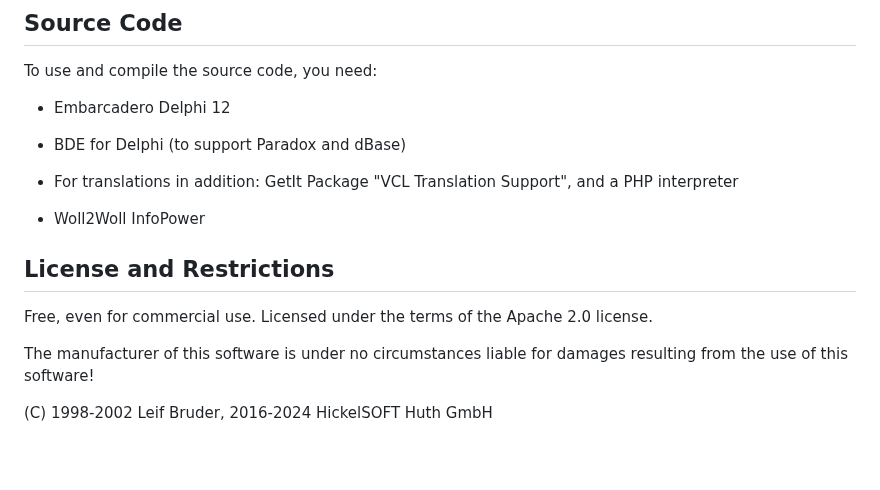
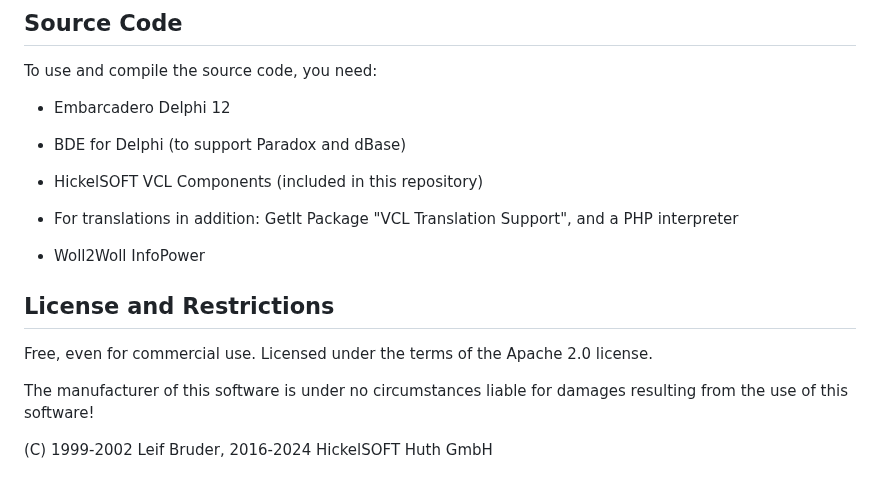
Before and after one commit to hickelsoft/dbtool, a Markdown page: README.md, the part around the change. GitHub-like rendering; blank space fills up the shorter version.

```diff
--- a/README.md
+++ b/README.md
@@ -73,6 +73,8 @@ To use and compile the source code, you need:
 
 - BDE for Delphi (to support Paradox and dBase)
 
+- HickelSOFT VCL Components (included in this repository)
+
 - For translations in addition: GetIt Package "VCL Translation Support", and a PHP interpreter
 
 - Woll2Woll InfoPower
@@ -84,4 +86,4 @@ Free, even for commercial use. Licensed under the terms of the Apache 2.0 licens
 The manufacturer of this software is under no circumstances liable for damages resulting from the use of this software!
 
 
-(C) 1998-2002 Leif Bruder, 2016-2024 HickelSOFT Huth GmbH
+(C) 1999-2002 Leif Bruder, 2016-2024 HickelSOFT Huth GmbH
```
